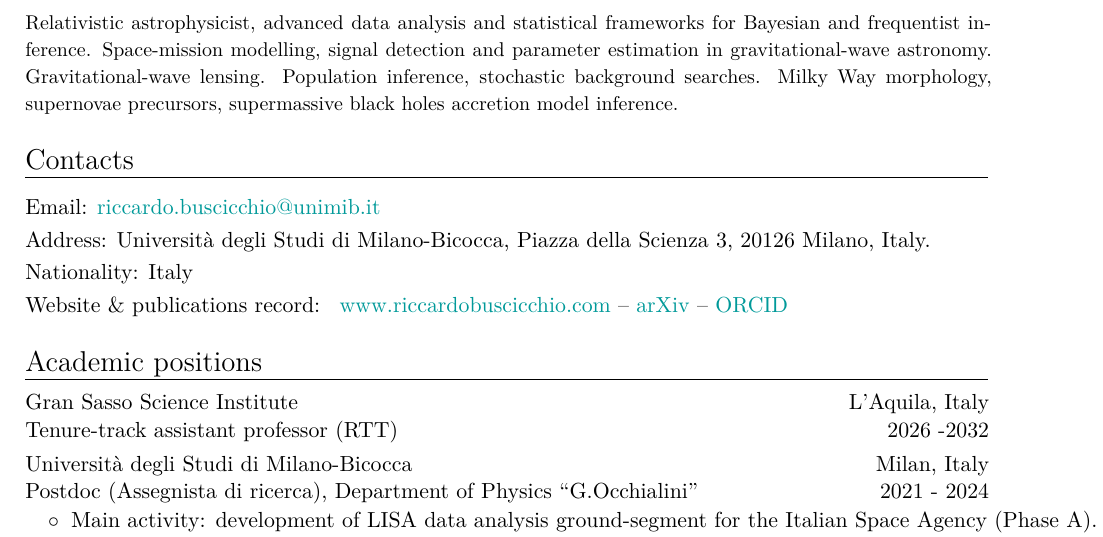
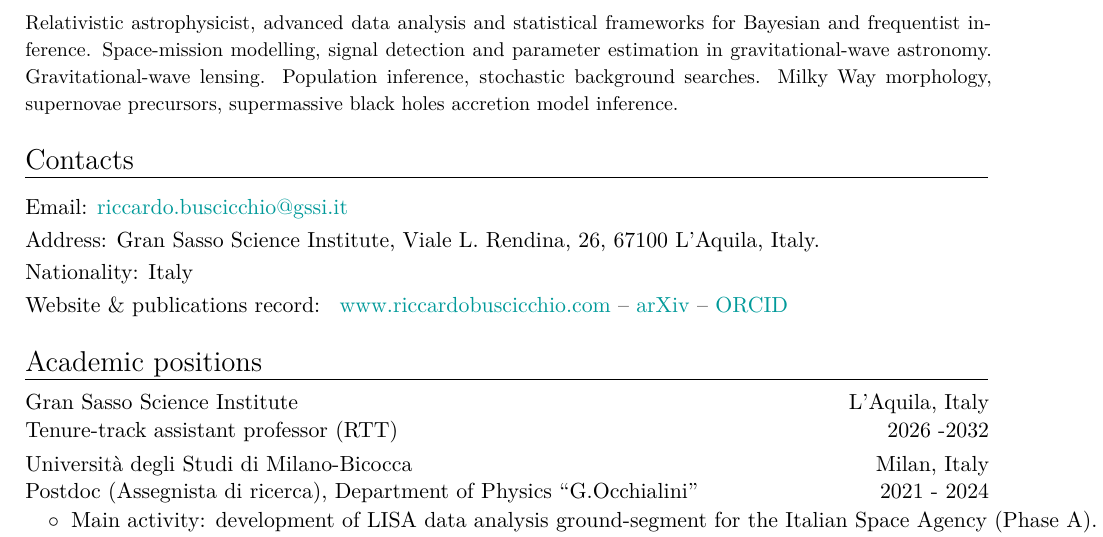
Before and after one commit to RiccardoBuscicchio/CV, a LaTeX CV (CV.tex): part of page 1 of 6, cut so that both start at the same text. Compiled offline with XeLaTeX.

Commit message:
Update contact information in CV.tex

```diff
--- a/CV.tex
+++ b/CV.tex
@@ -19,9 +19,9 @@
 \section{Contacts}
 
 %mark_CVshort
-\cvitem{Email}{\href{mailto:riccardo.buscicchio@unimib.it}{riccardo.buscicchio@unimib.it}}
+\cvitem{Email}{\href{mailto:riccardo.buscicchio@gssi.it}{riccardo.buscicchio@gssi.it}}
 %mark_CVshort
-\cvitem{Address}{Universit\`{a} degli Studi di Milano-Bicocca, Piazza della Scienza 3, 20126 Milano, Italy.}
+\cvitem{Address}{Gran Sasso Science Institute, Viale L. Rendina, 26, 67100 L'Aquila, Italy.}
 \cvitem{Nationality}{Italy}
 \cvitem{Website \& publications record}{
 	\href{https://www.riccardobuscicchio.com/}{www.riccardobuscicchio.com} -- \href{https://arxiv.org/a/buscicchio_r_1.html}{\textsc{arXiv}} --
```
